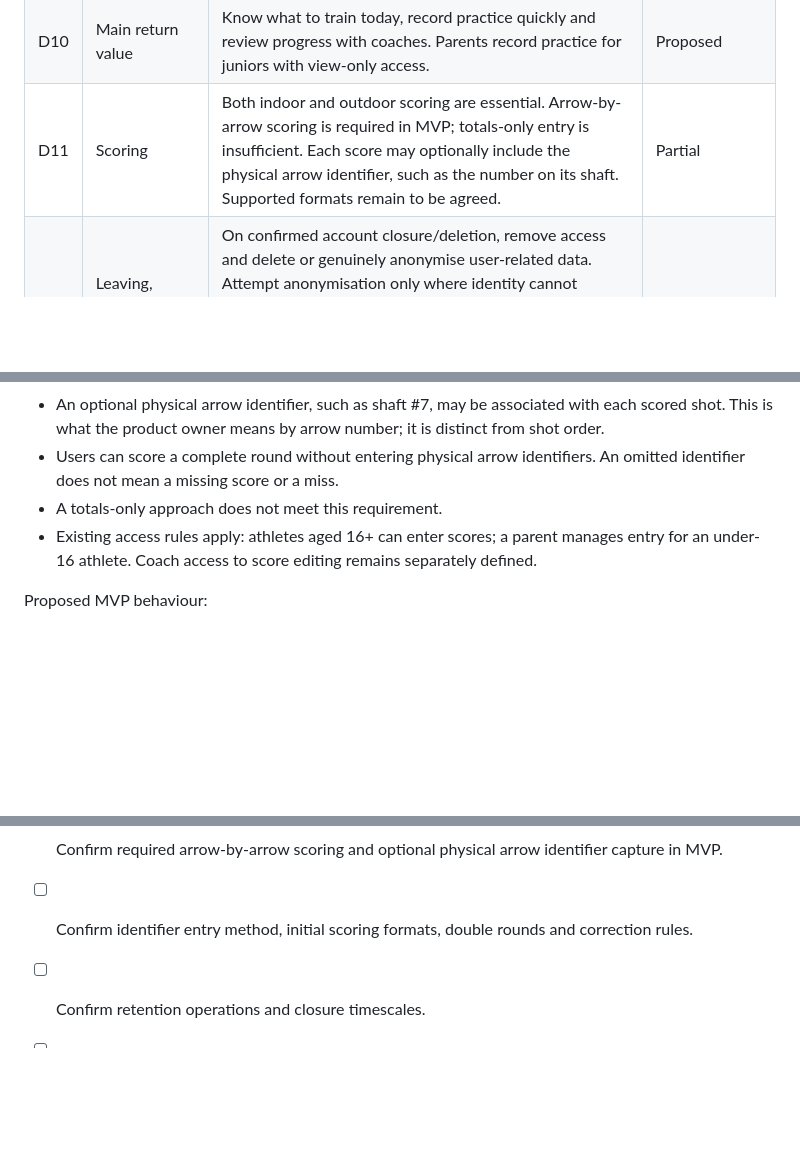
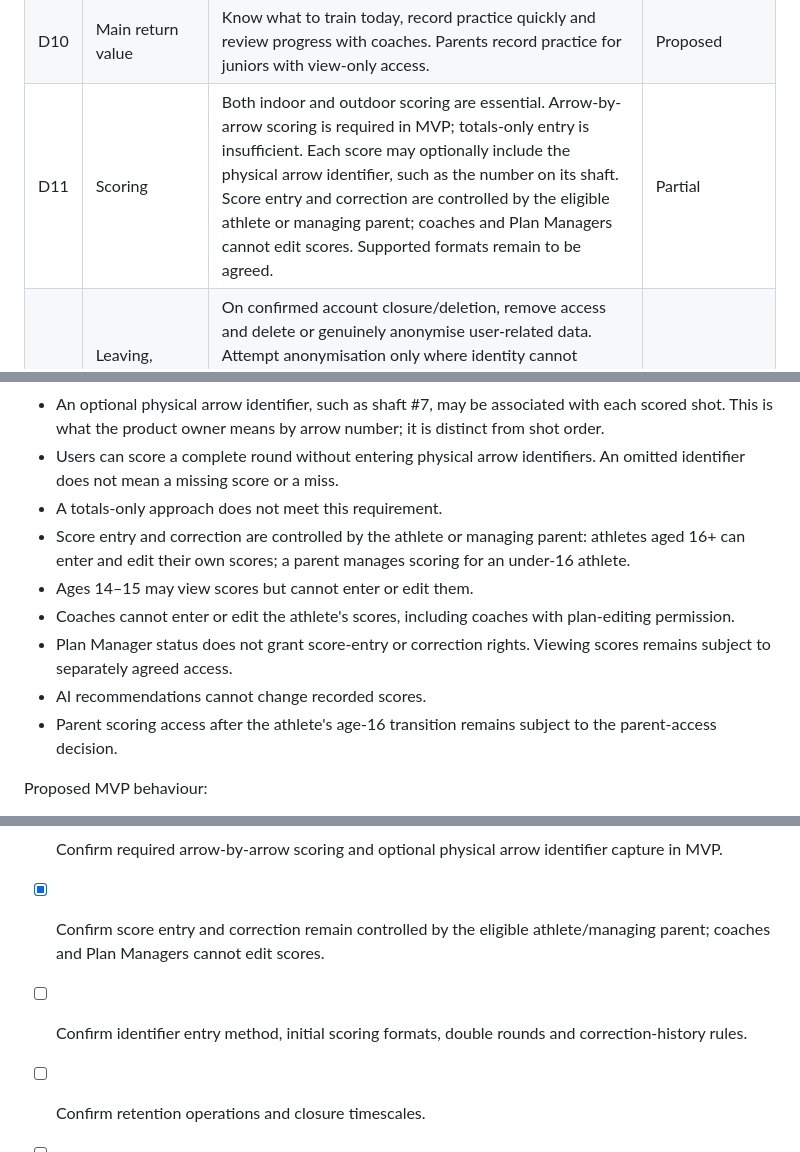
Before and after one commit to SwaranS/GoldPathArchery, a Markdown page: 01-product-decisions.md, 3 parts joined by grey strips. Drawn GitHub-style; blank space fills up the shorter version.

Commit message:
docs: restrict score entry and corrections to athlete or parent

```diff
--- a/01-product-decisions.md
+++ b/01-product-decisions.md
@@ -31,7 +31,7 @@ Club, state and team memberships are future scope. Payments, competition registr
 | D08 | Testing budget | EUR 45 per month on Azure. Cost planning must include the application, database, email, backups and monitoring. The production budget is separate and not yet agreed. | Confirmed for testing |
 | D09 | Pilot date | Set after the MVP scope is agreed and estimated. No committed launch date yet. | Deferred |
 | D10 | Main return value | Know what to train today, record practice quickly and review progress with coaches. Parents record practice for juniors with view-only access. | Proposed |
-| D11 | Scoring | Both indoor and outdoor scoring are essential. Arrow-by-arrow scoring is required in MVP; totals-only entry is insufficient. Each score may optionally include the physical arrow identifier, such as the number on its shaft. Supported formats remain to be agreed. | Partial |
+| D11 | Scoring | Both indoor and outdoor scoring are essential. Arrow-by-arrow scoring is required in MVP; totals-only entry is insufficient. Each score may optionally include the physical arrow identifier, such as the number on its shaft. Score entry and correction are controlled by the eligible athlete or managing parent; coaches and Plan Managers cannot edit scores. Supported formats remain to be agreed. | Partial |
 | D12 | Leaving, account deletion and retention | On confirmed account closure/deletion, remove access and delete or genuinely anonymise user-related data. Attempt anonymisation only where identity cannot reasonably be recovered; delete data that cannot be sufficiently anonymised unless a documented retention obligation applies. Permanent retention of identifiable or merely renamed records is not the policy. Operational timescales, export and backup expiry remain to be agreed. | Partial |
 | D13 | Hosting | Azure, in Europe. Specific region and services will be selected after requirements and budget review. | Confirmed direction |
 | D14 | Pilot success | Assess core-journey completion without assistance, repeat weekly use, logging activity and participant feedback. Targets below are proposed. | Proposed |
@@ -160,7 +160,12 @@ Confirmed product direction:
 - An optional physical arrow identifier, such as shaft #7, may be associated with each scored shot. This is what the product owner means by arrow number; it is distinct from shot order.
 - Users can score a complete round without entering physical arrow identifiers. An omitted identifier does not mean a missing score or a miss.
 - A totals-only approach does not meet this requirement.
-- Existing access rules apply: athletes aged 16+ can enter scores; a parent manages entry for an under-16 athlete. Coach access to score editing remains separately defined.
+- Score entry and correction are controlled by the athlete or managing parent: athletes aged 16+ can enter and edit their own scores; a parent manages scoring for an under-16 athlete.
+- Ages 14–15 may view scores but cannot enter or edit them.
+- Coaches cannot enter or edit the athlete's scores, including coaches with plan-editing permission.
+- Plan Manager status does not grant score-entry or correction rights. Viewing scores remains subject to separately agreed access.
+- AI recommendations cannot change recorded scores.
+- Parent scoring access after the athlete's age-16 transition remains subject to the parent-access decision.
 
 Proposed MVP behaviour:
 - Organise a round into numbered ends with a configured number of arrows per end.
@@ -253,7 +259,8 @@ Historical entries record earlier decisions; the latest clarification and curren
 - [x] Confirm junior editing threshold: 16; ages 14–15 are view-only.
 - [ ] Confirm verification and parent/junior transition rules.
 - [x] Confirm required arrow-by-arrow scoring and optional physical arrow identifier capture in MVP.
-- [ ] Confirm identifier entry method, initial scoring formats, double rounds and correction rules.
+- [x] Confirm score entry and correction remain controlled by the eligible athlete/managing parent; coaches and Plan Managers cannot edit scores.
+- [ ] Confirm identifier entry method, initial scoring formats, double rounds and correction-history rules.
 - [ ] Confirm retention operations and closure timescales.
 - [ ] Accept or revise D10, D14 and D15 proposals.
 - [ ] Identify pilot participants; keep D09 deferred until scope estimation.
```
Also changed, not shown: other parts of 01-product-decisions.md (+2 -1 lines).
